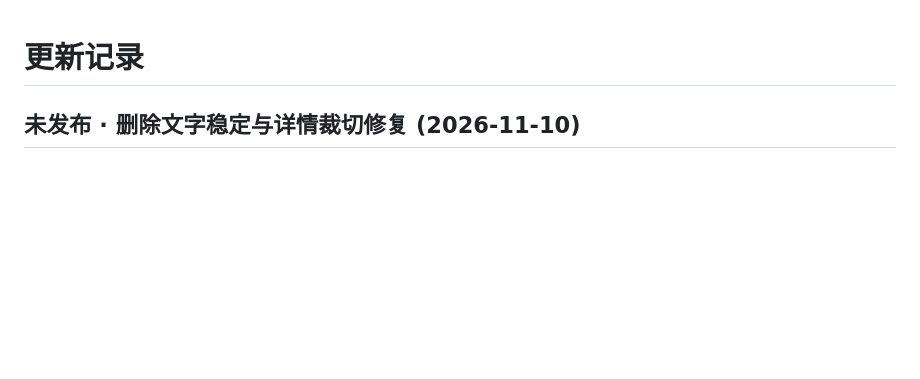
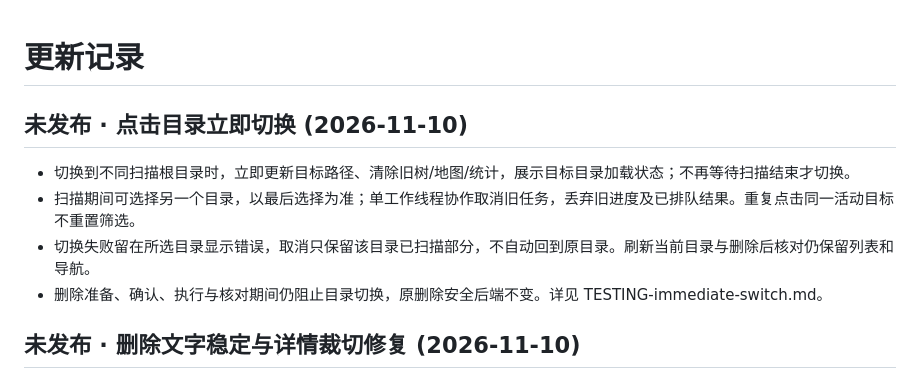
Before and after one commit to smithlee200001/TreeLens, a Markdown page: CHANGELOG.md, the part around the change. Rendered like a GitHub page; blank space fills up the shorter version.

```diff
--- a/CHANGELOG.md
+++ b/CHANGELOG.md
@@ -1,4 +1,11 @@
 # 更新记录
+
+## 未发布 · 点击目录立即切换 (2026-11-10)
+
+- 切换到不同扫描根目录时，立即更新目标路径、清除旧树/地图/统计，展示目标目录加载状态；不再等待扫描结束才切换。
+- 扫描期间可选择另一个目录，以最后选择为准；单工作线程协作取消旧任务，丢弃旧进度及已排队结果。重复点击同一活动目标不重置筛选。
+- 切换失败留在所选目录显示错误，取消只保留该目录已扫描部分，不自动回到原目录。刷新当前目录与删除后核对仍保留列表和导航。
+- 删除准备、确认、执行与核对期间仍阻止目录切换，原删除安全后端不变。详见 TESTING-immediate-switch.md。
 
 ## 未发布 · 删除文字稳定与详情裁切修复 (2026-11-10)
 
```
Also changed, not shown: README.md (+2 -2 lines), TESTING-immediate-switch.md (added, +52 -0 lines), TESTING-root-switch.md (+2 -0 lines), docs/immediate-switch-loaded.png (added), docs/immediate-switch-loading.png (added), 7 other files.
